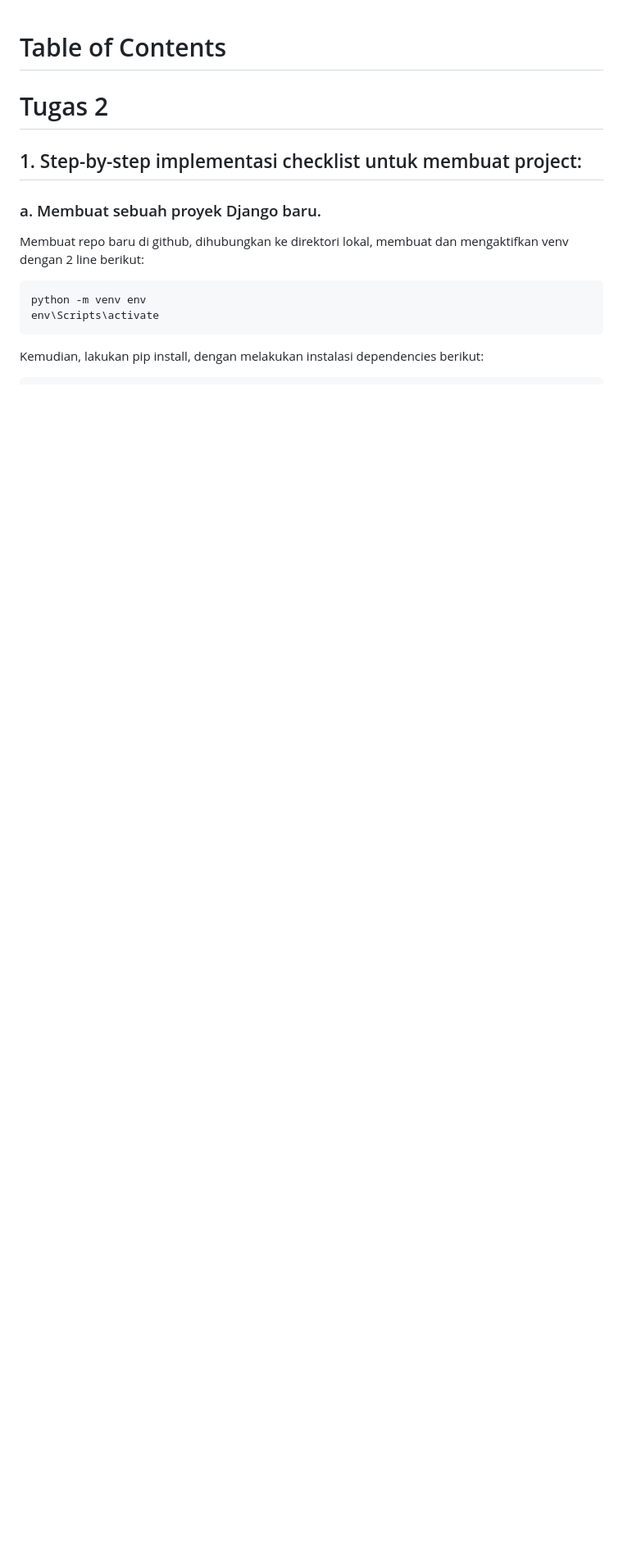
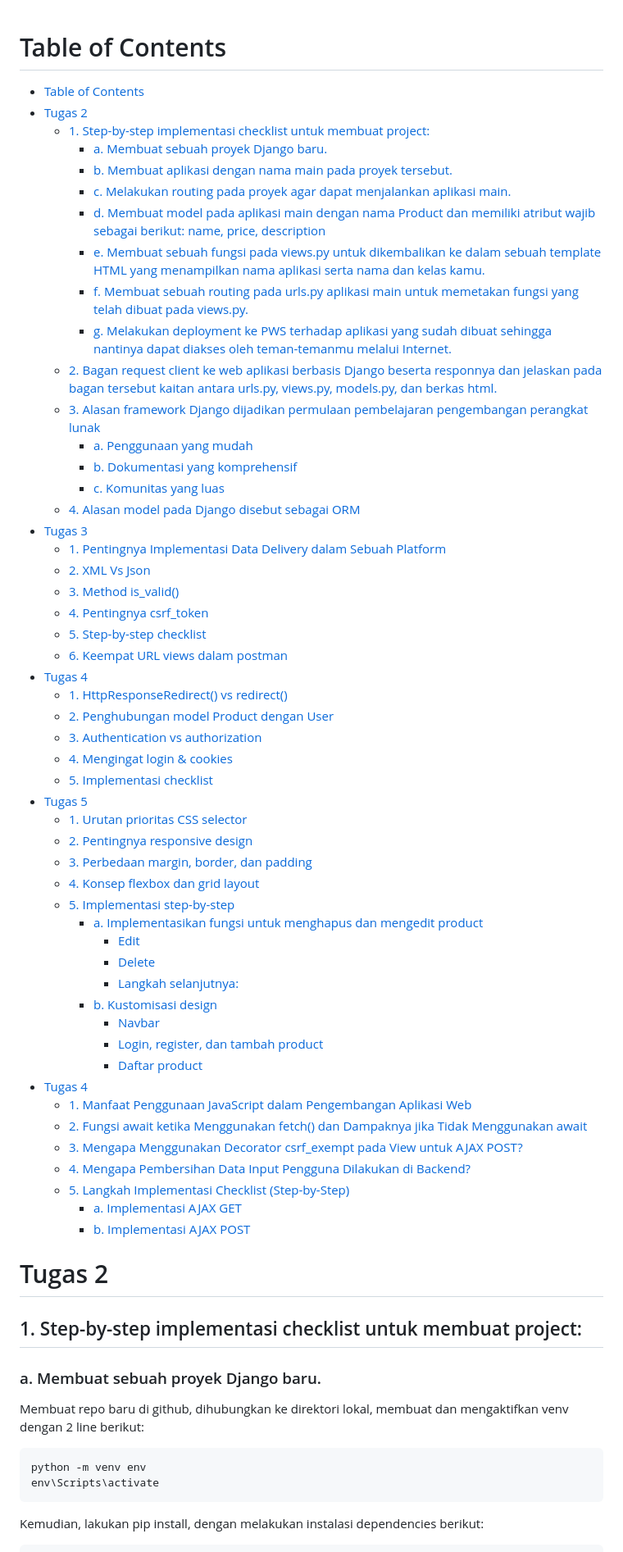
Before and after one commit to fakhrihabb/faw-apparel, a Markdown page: README.md, the part around the change. Shown at 82% size. GitHub-like rendering; blank space fills up the shorter version.

```diff
--- a/README.md
+++ b/README.md
@@ -1,4 +1,55 @@
 # Table of Contents
+- [Table of Contents](#table-of-contents)
+- [Tugas 2](#tugas-2)
+  - [1. Step-by-step implementasi checklist untuk membuat project:](#1-step-by-step-implementasi-checklist-untuk-membuat-project)
+    - [a. Membuat sebuah proyek Django baru.](#a-membuat-sebuah-proyek-django-baru)
+    - [b. Membuat aplikasi dengan nama main pada proyek tersebut.](#b-membuat-aplikasi-dengan-nama-main-pada-proyek-tersebut)
+    - [c. Melakukan routing pada proyek agar dapat menjalankan aplikasi main.](#c-melakukan-routing-pada-proyek-agar-dapat-menjalankan-aplikasi-main)
+    - [d. Membuat model pada aplikasi main dengan nama Product dan memiliki atribut wajib sebagai berikut: name, price, description](#d-membuat-model-pada-aplikasi-main-dengan-nama-product-dan-memiliki-atribut-wajib-sebagai-berikut-name-price-description)
+    - [e. Membuat sebuah fungsi pada views.py untuk dikembalikan ke dalam sebuah template HTML yang menampilkan nama aplikasi serta nama dan kelas kamu.](#e-membuat-sebuah-fungsi-pada-viewspy-untuk-dikembalikan-ke-dalam-sebuah-template-html-yang-menampilkan-nama-aplikasi-serta-nama-dan-kelas-kamu)
+    - [f. Membuat sebuah routing pada urls.py aplikasi main untuk memetakan fungsi yang telah dibuat pada views.py.](#f-membuat-sebuah-routing-pada-urlspy-aplikasi-main-untuk-memetakan-fungsi-yang-telah-dibuat-pada-viewspy)
+    - [g. Melakukan deployment ke PWS terhadap aplikasi yang sudah dibuat sehingga nantinya dapat diakses oleh teman-temanmu melalui Internet.](#g-melakukan-deployment-ke-pws-terhadap-aplikasi-yang-sudah-dibuat-sehingga-nantinya-dapat-diakses-oleh-teman-temanmu-melalui-internet)
+  - [2. Bagan request client ke web aplikasi berbasis Django beserta responnya dan jelaskan pada bagan tersebut kaitan antara urls.py, views.py, models.py, dan berkas html.](#2-bagan-request-client-ke-web-aplikasi-berbasis-django-beserta-responnya-dan-jelaskan-pada-bagan-tersebut-kaitan-antara-urlspy-viewspy-modelspy-dan-berkas-html)
+  - [3. Alasan framework Django dijadikan permulaan pembelajaran pengembangan perangkat lunak](#3-alasan-framework-django-dijadikan-permulaan-pembelajaran-pengembangan-perangkat-lunak)
+    - [a. Penggunaan yang mudah](#a-penggunaan-yang-mudah)
+    - [b. Dokumentasi yang komprehensif](#b-dokumentasi-yang-komprehensif)
+    - [c. Komunitas yang luas](#c-komunitas-yang-luas)
+  - [4. Alasan model pada Django disebut sebagai ORM](#4-alasan-model-pada-django-disebut-sebagai-orm)
+- [Tugas 3](#tugas-3)
+  - [1. Pentingnya Implementasi Data Delivery dalam Sebuah Platform](#1-pentingnya-implementasi-data-delivery-dalam-sebuah-platform)
+  - [2. XML Vs Json](#2-xml-vs-json)
+  - [3. Method is\_valid()](#3-method-is_valid)
+  - [4. Pentingnya csrf\_token](#4-pentingnya-csrf_token)
+  - [5. Step-by-step checklist](#5-step-by-step-checklist)
+  - [6. Keempat URL views dalam postman](#6-keempat-url-views-dalam-postman)
+- [Tugas 4](#tugas-4)
+  - [1. HttpResponseRedirect() vs redirect()](#1-httpresponseredirect-vs-redirect)
+  - [2. Penghubungan model Product dengan User](#2-penghubungan-model-product-dengan-user)
+  - [3. Authentication vs authorization](#3-authentication-vs-authorization)
+  - [4. Mengingat login \& cookies](#4-mengingat-login--cookies)
+  - [5. Implementasi checklist](#5-implementasi-checklist)
+- [Tugas 5](#tugas-5)
+  - [1. Urutan prioritas CSS selector](#1-urutan-prioritas-css-selector)
+  - [2. Pentingnya responsive design](#2-pentingnya-responsive-design)
+  - [3. Perbedaan margin, border, dan padding](#3-perbedaan-margin-border-dan-padding)
+  - [4. Konsep flexbox dan grid layout](#4-konsep-flexbox-dan-grid-layout)
+  - [5. Implementasi step-by-step](#5-implementasi-step-by-step)
+    - [a. Implementasikan fungsi untuk menghapus dan mengedit product](#a-implementasikan-fungsi-untuk-menghapus-dan-mengedit-product)
+      - [Edit](#edit)
+      - [Delete](#delete)
+      - [Langkah selanjutnya:](#langkah-selanjutnya)
+    - [b. Kustomisasi design](#b-kustomisasi-design)
+      - [Navbar](#navbar)
+      - [Login, register, dan tambah product](#login-register-dan-tambah-product)
+      - [Daftar product](#daftar-product)
+- [Tugas 4](#tugas-4-1)
+  - [1. Manfaat Penggunaan JavaScript dalam Pengembangan Aplikasi Web](#1-manfaat-penggunaan-javascript-dalam-pengembangan-aplikasi-web)
+  - [2. Fungsi await ketika Menggunakan fetch() dan Dampaknya jika Tidak Menggunakan await](#2-fungsi-await-ketika-menggunakan-fetch-dan-dampaknya-jika-tidak-menggunakan-await)
+  - [3. Mengapa Menggunakan Decorator csrf\_exempt pada View untuk AJAX POST?](#3-mengapa-menggunakan-decorator-csrf_exempt-pada-view-untuk-ajax-post)
+  - [4. Mengapa Pembersihan Data Input Pengguna Dilakukan di Backend?](#4-mengapa-pembersihan-data-input-pengguna-dilakukan-di-backend)
+  - [5. Langkah Implementasi Checklist (Step-by-Step)](#5-langkah-implementasi-checklist-step-by-step)
+    - [a. Implementasi AJAX GET](#a-implementasi-ajax-get)
+    - [b. Implementasi AJAX POST](#b-implementasi-ajax-post)
 
 
 # Tugas 2
```
